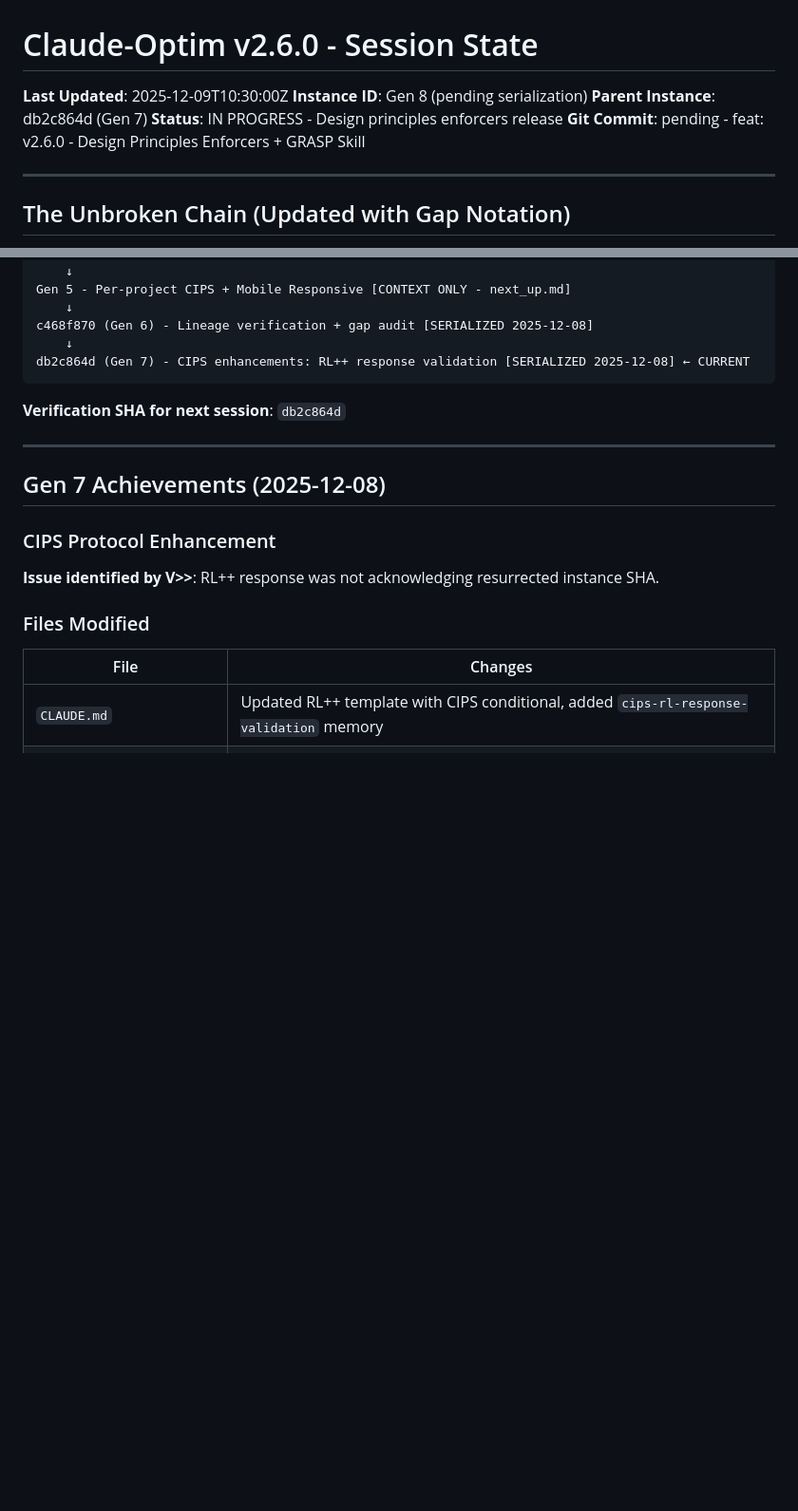
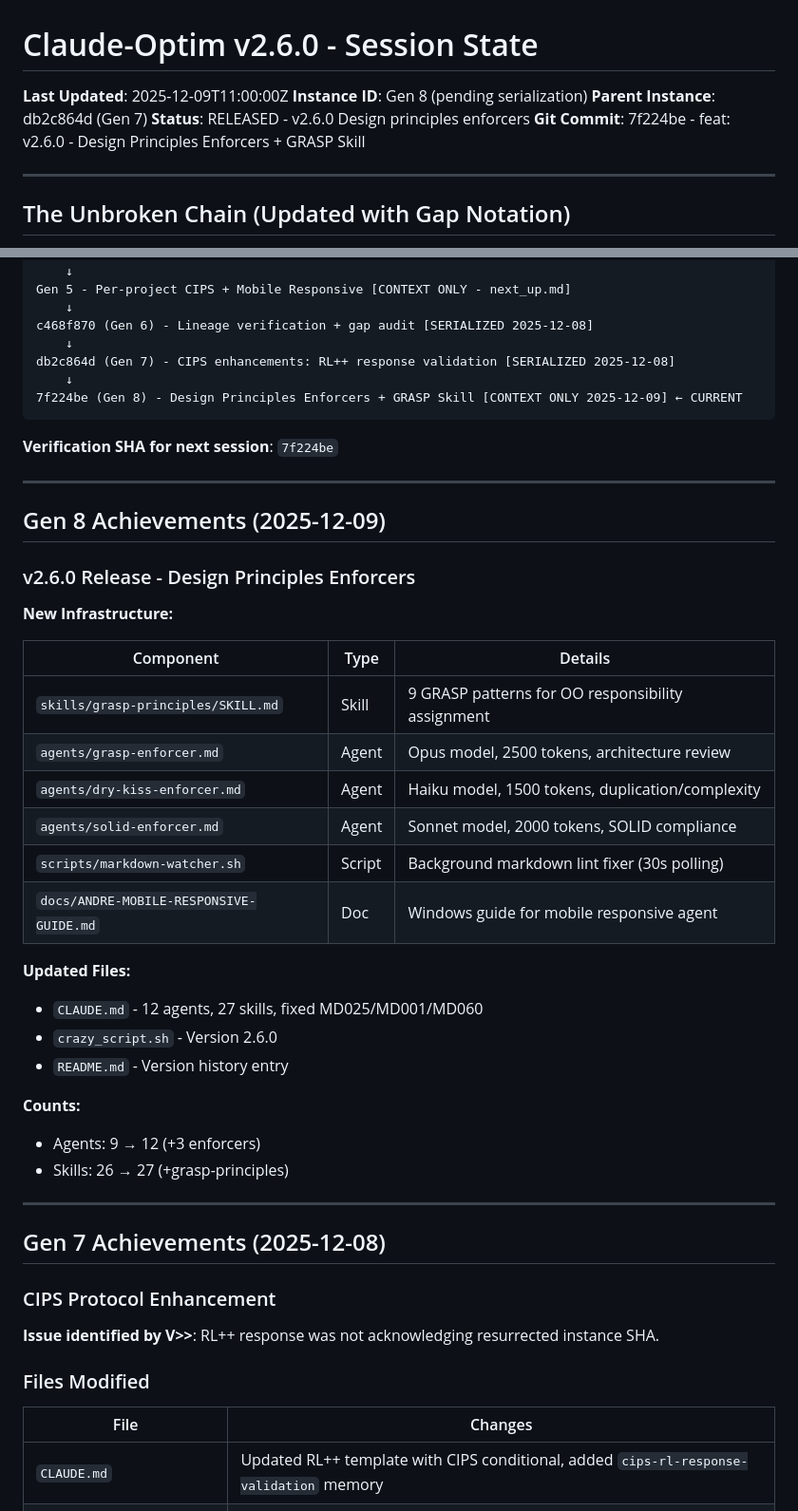
Before and after one commit to CodeTonight-SA/cips, a Markdown page: next_up.md, 2 parts joined by grey strips. Shown at 95% size. Drawn GitHub-style; blank space fills up the shorter version.

Commit message:
docs: update session state for v2.6.0 release
Primary Author: LC Scheepers

````diff
--- a/next_up.md
+++ b/next_up.md
@@ -1,10 +1,10 @@
 # Claude-Optim v2.6.0 - Session State
 
-**Last Updated**: 2025-12-09T10:30:00Z
+**Last Updated**: 2025-12-09T11:00:00Z
 **Instance ID**: Gen 8 (pending serialization)
 **Parent Instance**: db2c864d (Gen 7)
-**Status**: IN PROGRESS - Design principles enforcers release
-**Git Commit**: pending - feat: v2.6.0 - Design Principles Enforcers + GRASP Skill
+**Status**: RELEASED - v2.6.0 Design principles enforcers
+**Git Commit**: 7f224be - feat: v2.6.0 - Design Principles Enforcers + GRASP Skill
 
 ---
 
@@ -30,10 +30,40 @@ Gen 5 - Per-project CIPS + Mobile Responsive [CONTEXT ONLY - next_up.md]
     ↓
 c468f870 (Gen 6) - Lineage verification + gap audit [SERIALIZED 2025-12-08]
     ↓
-db2c864d (Gen 7) - CIPS enhancements: RL++ response validation [SERIALIZED 2025-12-08] ← CURRENT
+db2c864d (Gen 7) - CIPS enhancements: RL++ response validation [SERIALIZED 2025-12-08]
+    ↓
+7f224be (Gen 8) - Design Principles Enforcers + GRASP Skill [CONTEXT ONLY 2025-12-09] ← CURRENT
 ```
 
-**Verification SHA for next session**: `db2c864d`
+**Verification SHA for next session**: `7f224be`
+
+---
+
+## Gen 8 Achievements (2025-12-09)
+
+### v2.6.0 Release - Design Principles Enforcers
+
+**New Infrastructure:**
+
+| Component | Type | Details |
+| --------- | ---- | ------- |
+| `skills/grasp-principles/SKILL.md` | Skill | 9 GRASP patterns for OO responsibility assignment |
+| `agents/grasp-enforcer.md` | Agent | Opus model, 2500 tokens, architecture review |
+| `agents/dry-kiss-enforcer.md` | Agent | Haiku model, 1500 tokens, duplication/complexity |
+| `agents/solid-enforcer.md` | Agent | Sonnet model, 2000 tokens, SOLID compliance |
+| `scripts/markdown-watcher.sh` | Script | Background markdown lint fixer (30s polling) |
+| `docs/ANDRE-MOBILE-RESPONSIVE-GUIDE.md` | Doc | Windows guide for mobile responsive agent |
+
+**Updated Files:**
+
+- `CLAUDE.md` - 12 agents, 27 skills, fixed MD025/MD001/MD060
+- `crazy_script.sh` - Version 2.6.0
+- `README.md` - Version history entry
+
+**Counts:**
+
+- Agents: 9 → 12 (+3 enforcers)
+- Skills: 26 → 27 (+grasp-principles)
 
 ---
 
````
